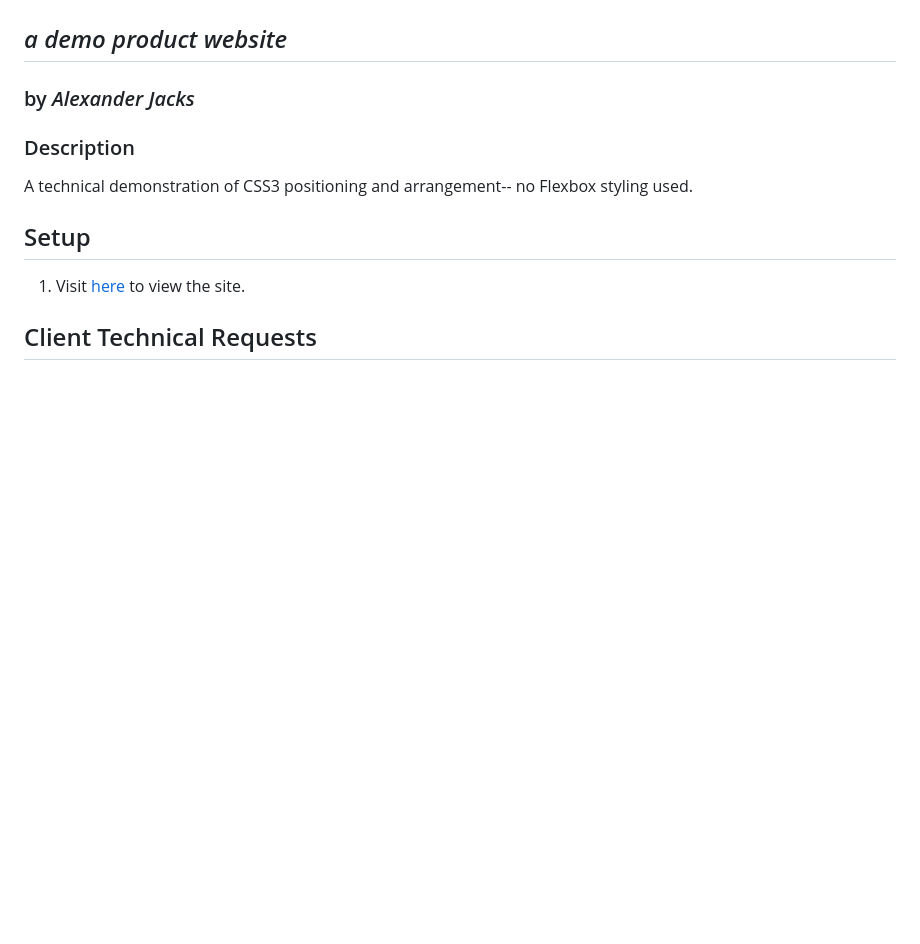
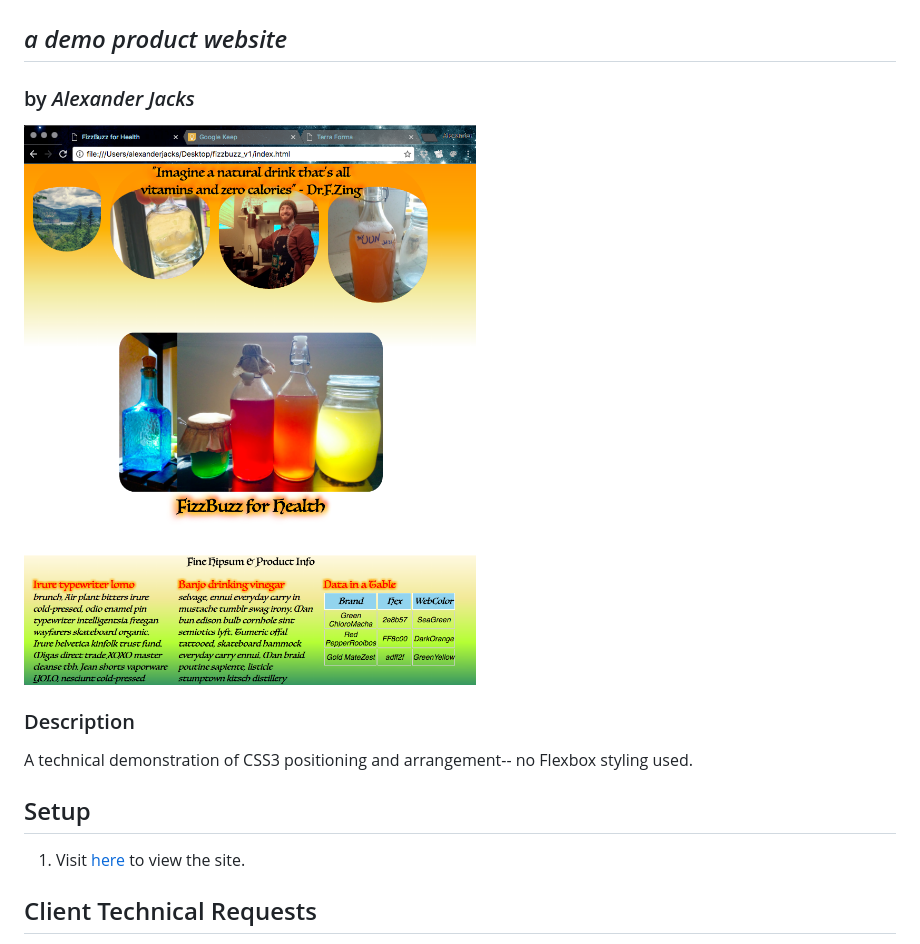
Before and after one commit to Adjectival/fizzbuzz_v1, a Markdown page: readme.md, the part around the change. Rendered like a GitHub page; pictures changed too: resources/fbv10.png (added); blank space fills up the shorter version.

Commit message:
adds screenshot to README

```diff
--- a/readme.md
+++ b/readme.md
@@ -2,6 +2,8 @@
 ## _a demo product website_
 ### by _Alexander Jacks_
 
+
+![screenshot](/resources/fbv10.png)
 ### Description
 A technical demonstration of CSS3 positioning and arrangement-- no Flexbox styling used.
 
```
Also changed, not shown: 1 other file.
